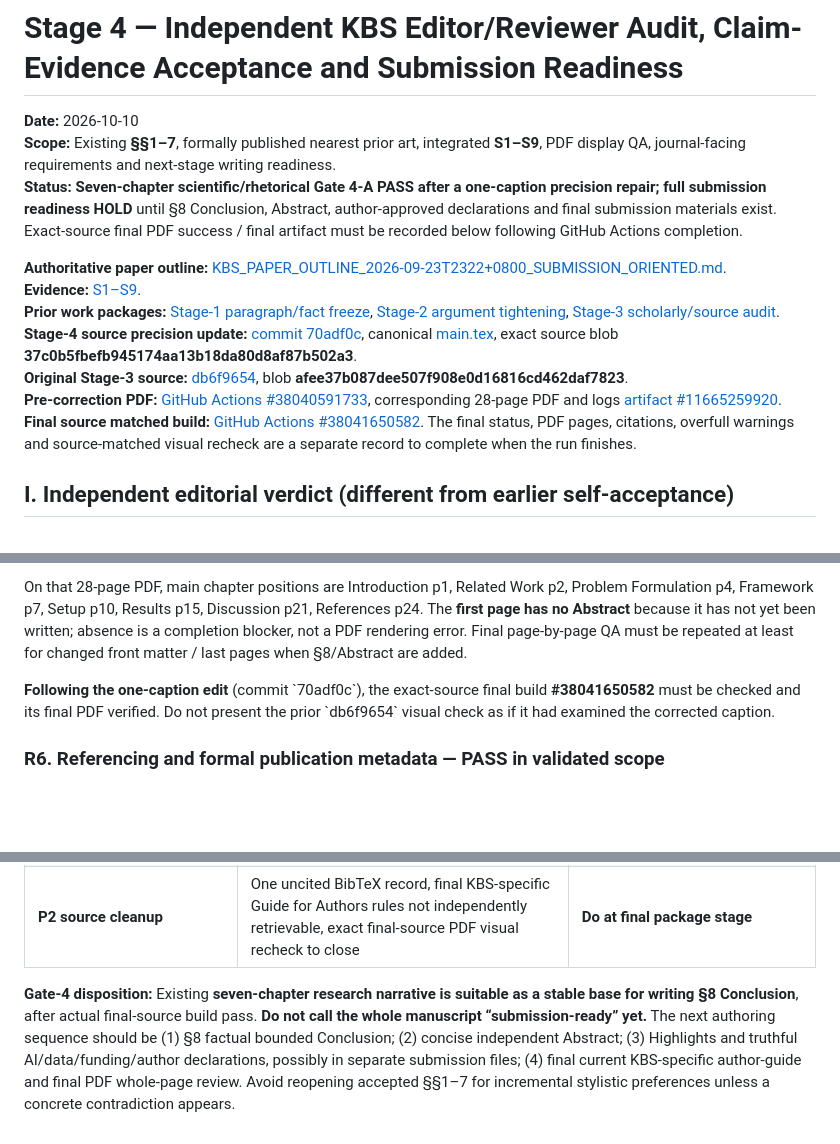
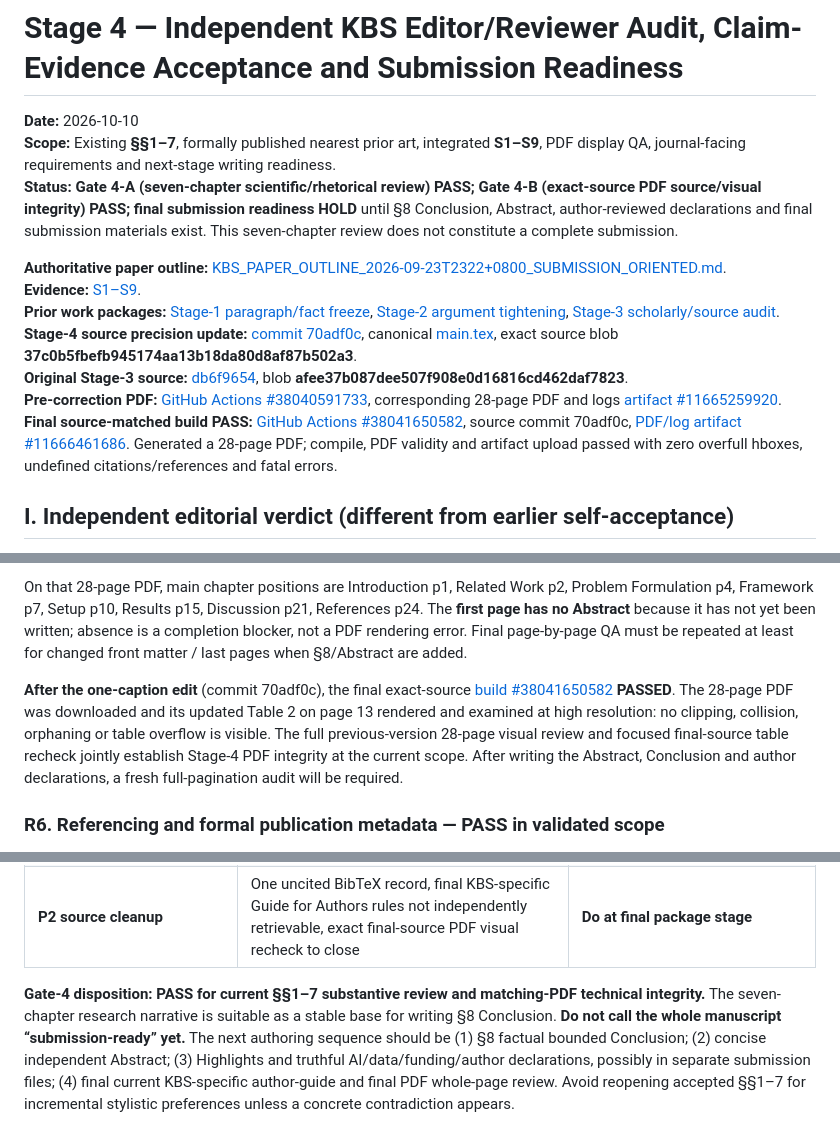
Before and after one commit to mzch0210/KuaiLive-Agent, a Markdown page: manuscript/kbs_latex/STAGE4_INDEPENDENT_KBS_SUBMISSION_REVIEW_2026-10-10.md, 3 parts joined by grey strips. GitHub-like rendering; blank space fills up the shorter version.

Commit message:
Accept Stage 4 independent KBS seven-chapter referee audit and corrected 28-page source-matched PDF QA

```diff
--- a/manuscript/kbs_latex/STAGE4_INDEPENDENT_KBS_SUBMISSION_REVIEW_2026-10-10.md
+++ b/manuscript/kbs_latex/STAGE4_INDEPENDENT_KBS_SUBMISSION_REVIEW_2026-10-10.md
@@ -2,7 +2,7 @@
 
 **Date:** 2026-10-10
 **Scope:** Existing **§§1–7**, formally published nearest prior art, integrated **S1–S9**, PDF display QA, journal-facing requirements and next-stage writing readiness.
-**Status:** **Seven-chapter scientific/rhetorical Gate 4-A PASS after a one-caption precision repair; full submission readiness HOLD** until §8 Conclusion, Abstract, author-approved declarations and final submission materials exist. Exact-source final PDF success / final artifact must be recorded below following GitHub Actions completion.
+**Status:** **Gate 4-A (seven-chapter scientific/rhetorical review) PASS; Gate 4-B (exact-source PDF source/visual integrity) PASS; final submission readiness HOLD** until §8 Conclusion, Abstract, author-reviewed declarations and final submission materials exist. This seven-chapter review does not constitute a complete submission.
 
 **Authoritative paper outline:** [KBS_PAPER_OUTLINE_2026-09-23T2322+0800_SUBMISSION_ORIENTED.md](../../KBS_PAPER_OUTLINE_2026-09-23T2322+0800_SUBMISSION_ORIENTED.md).
 **Evidence:** [S1–S9](SUPPLEMENTARY_INFORMATION_S1-S9_2026-10-10.md).
@@ -10,7 +10,7 @@
 **Stage-4 source precision update:** [commit 70adf0c](https://github.com/mzch0210/KuaiLive-Agent/commit/70adf0c4620fa7454f6a4fd71e955f0eb9c32721), canonical [main.tex](main.tex), exact source blob **37c0b5fbefb945174aa13b18da80d8af87b502a3**.
 **Original Stage-3 source:** [db6f9654](https://github.com/mzch0210/KuaiLive-Agent/commit/db6f96545fdbdede198f4a129a29f6db0735a92b), blob **afee37b087dee507f908e0d16816cd462daf7823**.
 **Pre-correction PDF:** [GitHub Actions #38040591733](https://github.com/mzch0210/KuaiLive-Agent/actions/runs/38040591733), corresponding 28-page PDF and logs [artifact #11665259920](https://github.com/mzch0210/KuaiLive-Agent/actions/runs/38040591733/artifacts/11665259920).
-**Final source matched build:** [GitHub Actions #38041650582](https://github.com/mzch0210/KuaiLive-Agent/actions/runs/38041650582). The final status, PDF pages, citations, overfull warnings and source-matched visual recheck are a separate record to complete when the run finishes.
+**Final source-matched build PASS:** [GitHub Actions #38041650582](https://github.com/mzch0210/KuaiLive-Agent/actions/runs/38041650582), source commit 70adf0c, [PDF/log artifact #11666461686](https://github.com/mzch0210/KuaiLive-Agent/actions/runs/38041650582/artifacts/11666461686). Generated a 28-page PDF; compile, PDF validity and artifact upload passed with zero overfull hboxes, undefined citations/references and fatal errors.
 
 ## I. Independent editorial verdict (different from earlier self-acceptance)
 
@@ -71,7 +71,7 @@ Other scientific boundaries (retrospective history labels, sampled metric, negat
 
 On that 28-page PDF, main chapter positions are Introduction p1, Related Work p2, Problem Formulation p4, Framework p7, Setup p10, Results p15, Discussion p21, References p24. The **first page has no Abstract** because it has not yet been written; absence is a completion blocker, not a PDF rendering error. Final page-by-page QA must be repeated at least for changed front matter / last pages when §8/Abstract are added.
 
-**Following the one-caption edit** (commit \`70adf0c\`), the exact-source final build **#38041650582** must be checked and its final PDF verified. Do not present the prior \`db6f9654\` visual check as if it had examined the corrected caption.
+**After the one-caption edit** (commit 70adf0c), the final exact-source [build #38041650582](https://github.com/mzch0210/KuaiLive-Agent/actions/runs/38041650582) **PASSED**. The 28-page PDF was downloaded and its updated Table 2 on page 13 rendered and examined at high resolution: no clipping, collision, orphaning or table overflow is visible. The full previous-version 28-page visual review and focused final-source table recheck jointly establish Stage-4 PDF integrity at the current scope. After writing the Abstract, Conclusion and author declarations, a fresh full-pagination audit will be required.
 
 ### R6. Referencing and formal publication metadata — PASS in validated scope
 
@@ -105,4 +105,4 @@ Publication information in the current BibTeX conforms in these checked cases; *
 | **P1 required final-manuscript components** | **No Abstract, no §8 Conclusion, author record placeholder and no author-confirmed declarations** | **Submission HOLD** |
 | **P2 source cleanup** | One uncited BibTeX record, final KBS-specific Guide for Authors rules not independently retrievable, exact final-source PDF visual recheck to close | **Do at final package stage** |
 
-**Gate-4 disposition:** Existing **seven-chapter research narrative is suitable as a stable base for writing §8 Conclusion**, after actual final-source build pass. **Do not call the whole manuscript “submission-ready” yet.** The next authoring sequence should be (1) §8 factual bounded Conclusion; (2) concise independent Abstract; (3) Highlights and truthful AI/data/funding/author declarations, possibly in separate submission files; (4) final current KBS-specific author-guide and final PDF whole-page review. Avoid reopening accepted §§1–7 for incremental stylistic preferences unless a concrete contradiction appears.
+**Gate-4 disposition:** **PASS for current §§1–7 substantive review and matching-PDF technical integrity.** The seven-chapter research narrative is suitable as a stable base for writing §8 Conclusion. **Do not call the whole manuscript “submission-ready” yet.** The next authoring sequence should be (1) §8 factual bounded Conclusion; (2) concise independent Abstract; (3) Highlights and truthful AI/data/funding/author declarations, possibly in separate submission files; (4) final current KBS-specific author-guide and final PDF whole-page review. Avoid reopening accepted §§1–7 for incremental stylistic preferences unless a concrete contradiction appears.
```
